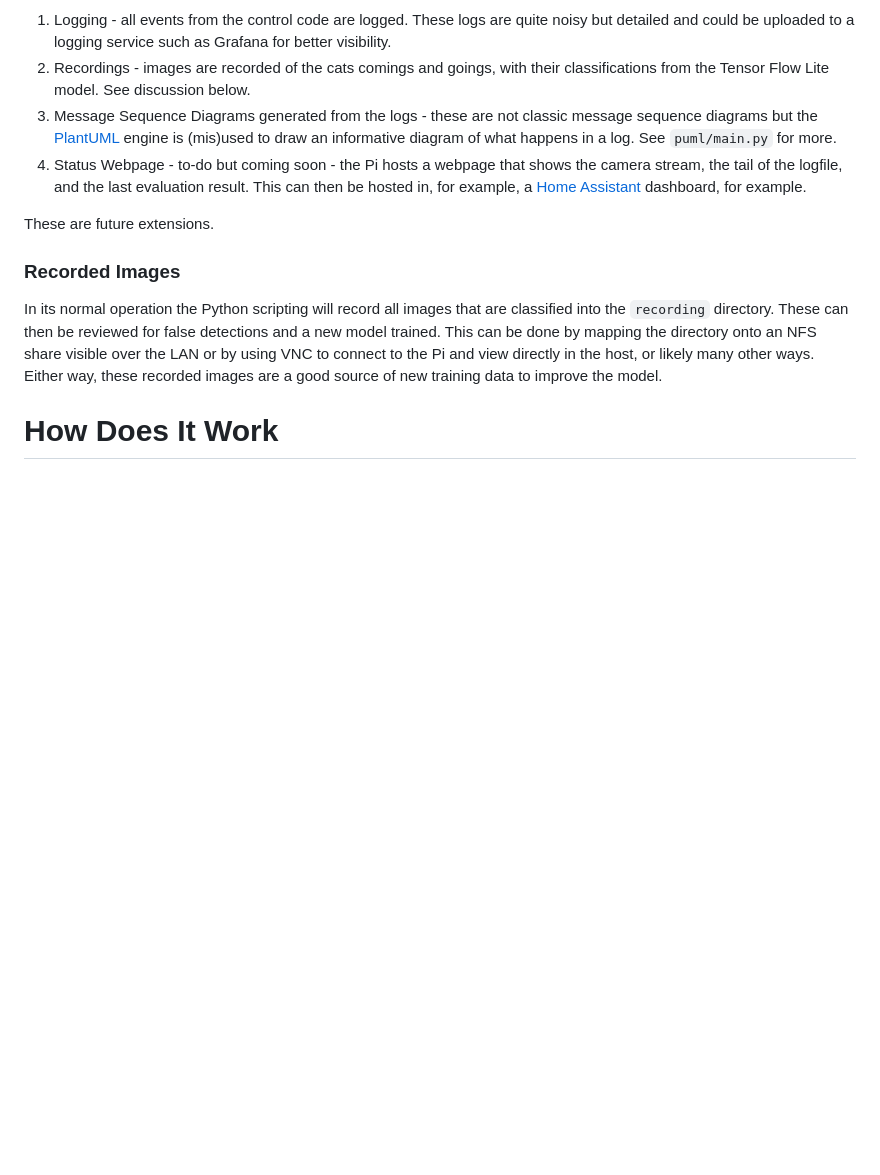
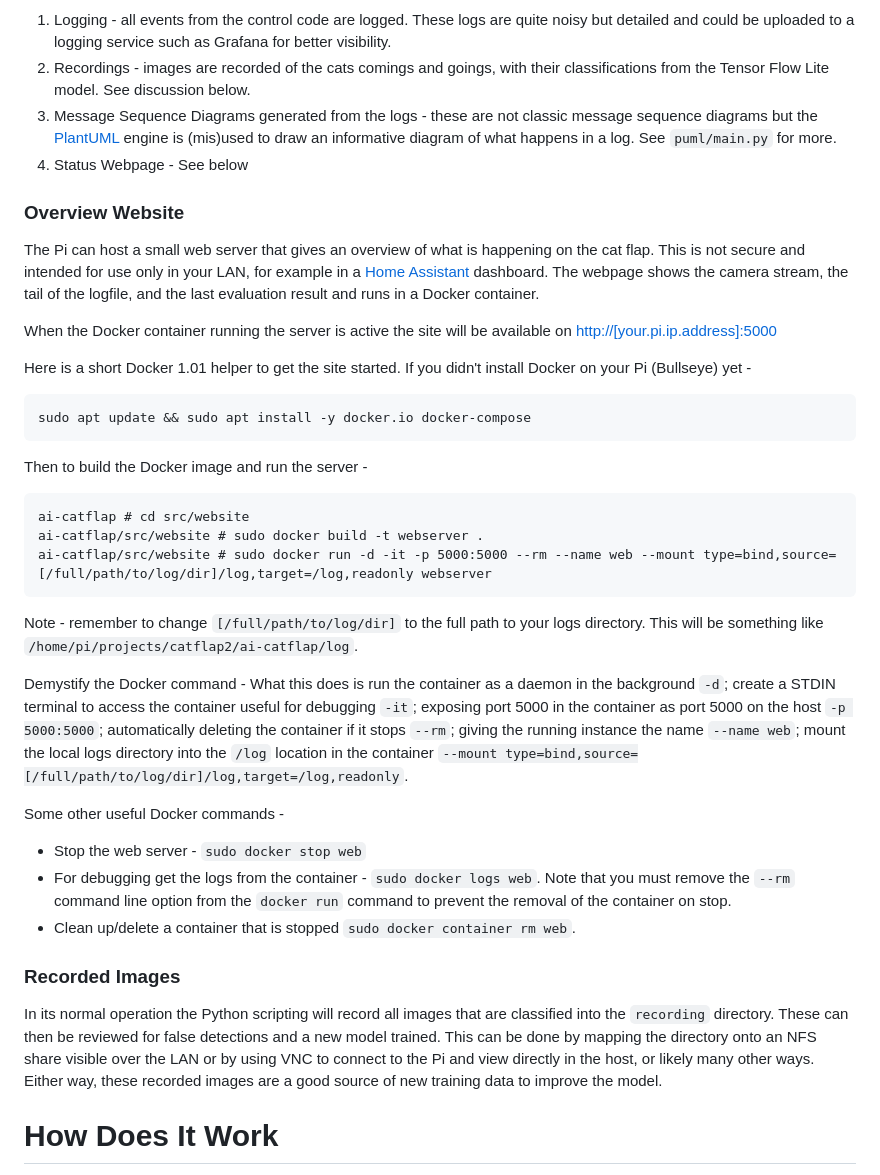
Before and after one commit to Charry2014/ai-catflap, a Markdown page: README.md, the part around the change. Rendered like a GitHub page; blank space fills up the shorter version.

Commit message:
Update README.md - add website instructions

````diff
--- a/README.md
+++ b/README.md
@@ -147,9 +147,34 @@ As with all installed control devices some monitoring will be needed to detect f
 1. Logging - all events from the control code are logged. These logs are quite noisy but detailed and could be uploaded to a logging service such as Grafana for better visibility.
 2. Recordings - images are recorded of the cats comings and goings, with their classifications from the Tensor Flow Lite model. See discussion below.
 3. Message Sequence Diagrams generated from the logs - these are not classic message sequence diagrams but the [PlantUML](https://plantuml.com/sequence-diagram) engine is (mis)used to draw an informative diagram of what happens in a log. See `puml/main.py` for more.
-4. Status Webpage - to-do but coming soon - the Pi hosts a webpage that shows the camera stream, the tail of the logfile, and the last evaluation result. This can then be hosted in, for example, a [Home Assistant](https://www.home-assistant.io/) dashboard, for example.
+4. Status Webpage - See below
 
-These are future extensions.
+### Overview Website
+The Pi can host a small web server that gives an overview of what is happening on the cat flap. This is not secure and intended for use only in your LAN, for example in a [Home Assistant](https://www.home-assistant.io/) dashboard. The webpage shows the camera stream, the tail of the logfile, and the last evaluation result and runs in a Docker container.
+
+When the Docker container running the server is active the site will be available on [http://[your.pi.ip.address]:5000](http://[your.pi.ip.address]:5000)
+
+Here is a short Docker 1.01 helper to get the site started. If you didn't install Docker on your Pi (Bullseye) yet -
+```
+sudo apt update && sudo apt install -y docker.io docker-compose
+```
+
+Then to build the Docker image and run the server -
+```
+ai-catflap # cd src/website
+ai-catflap/src/website # sudo docker build -t webserver .
+ai-catflap/src/website # sudo docker run -d -it -p 5000:5000 --rm --name web --mount type=bind,source=[/full/path/to/log/dir]/log,target=/log,readonly webserver
+```
+Note - remember to change `[/full/path/to/log/dir]` to the full path to your logs directory. This will be something like `/home/pi/projects/catflap2/ai-catflap/log`.
+
+Demystify the Docker command - What this does is run the container as a daemon in the background `-d`; create a STDIN terminal to access the container useful for debugging `-it`; exposing port 5000 in the container as port 5000 on the host `-p 5000:5000`; automatically deleting the container if it stops `--rm`; giving the running instance the name `--name web`; mount the local logs directory into the `/log` location in the container `--mount type=bind,source=[/full/path/to/log/dir]/log,target=/log,readonly`.
+
+Some other useful Docker commands -
+* Stop the web server - `sudo docker stop web`
+* For debugging get the logs from the container - `sudo docker logs web`. Note that you must remove the `--rm` command line option from the `docker run` command to prevent the removal of the container on stop.
+* Clean up/delete a container that is stopped `sudo docker container rm web`.
+
+
 
 ### Recorded Images
 In its normal operation the Python scripting will record all images that are classified into the `recording` directory. These can then be reviewed for false detections and a new model trained. This can be done by mapping the directory onto an NFS share visible over the LAN or by using VNC to connect to the Pi and view directly in the host, or likely many other ways. Either way, these recorded images are a good source of new training data to improve the model.
````
